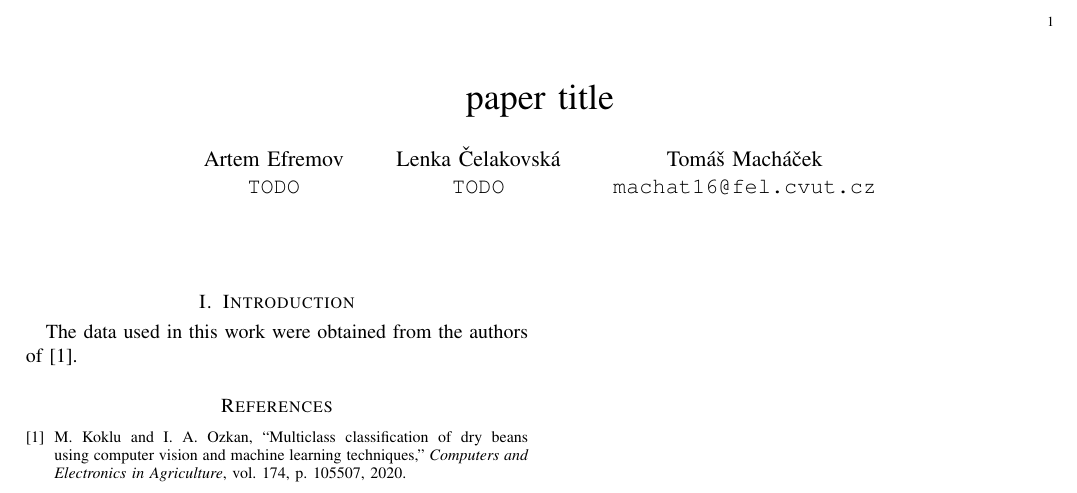
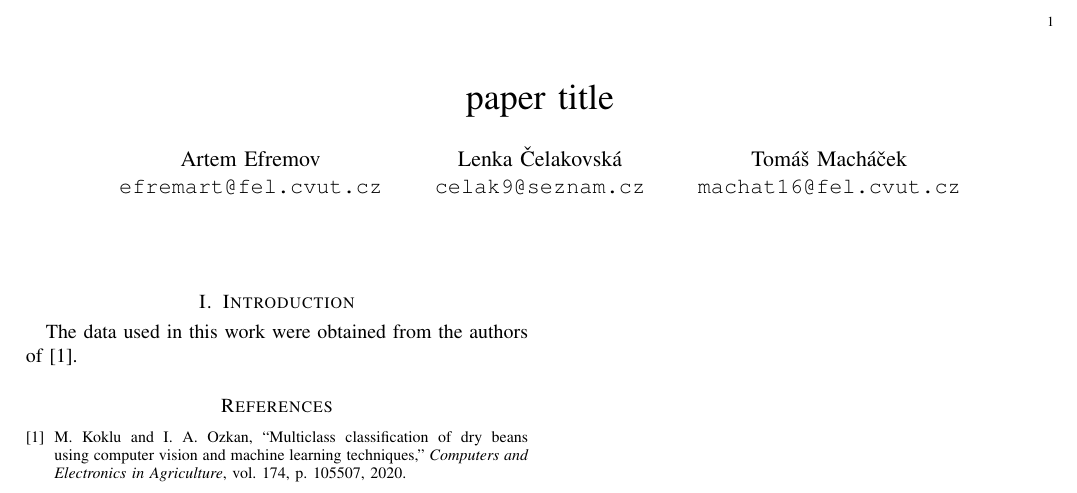
Before and after one commit to piroot01/aed-project, a LaTeX paper (paper/main.tex): part of the page, cut so that both start at the same text. Compiled offline with pdfLaTeX; a missing font is replaced by an installed copy or a similar font; a LaTeX package or settings file that is missing is left out.

Commit message:
feat: add author mails

```diff
--- a/paper/main.tex
+++ b/paper/main.tex
@@ -56,7 +56,7 @@
     \setlength{\tabcolsep}{1.2em}%
     \begin{tabular}{ccc}
         Artem Efremov & Lenka Čelakovská & Tomáš Macháček \\
-        \texttt{TODO} & \texttt{TODO} & \texttt{machat16@fel.cvut.cz}
+        \texttt{efremart@fel.cvut.cz} & \texttt{celak9@seznam.cz} & \texttt{machat16@fel.cvut.cz}
     \end{tabular}%
 }
 
```
